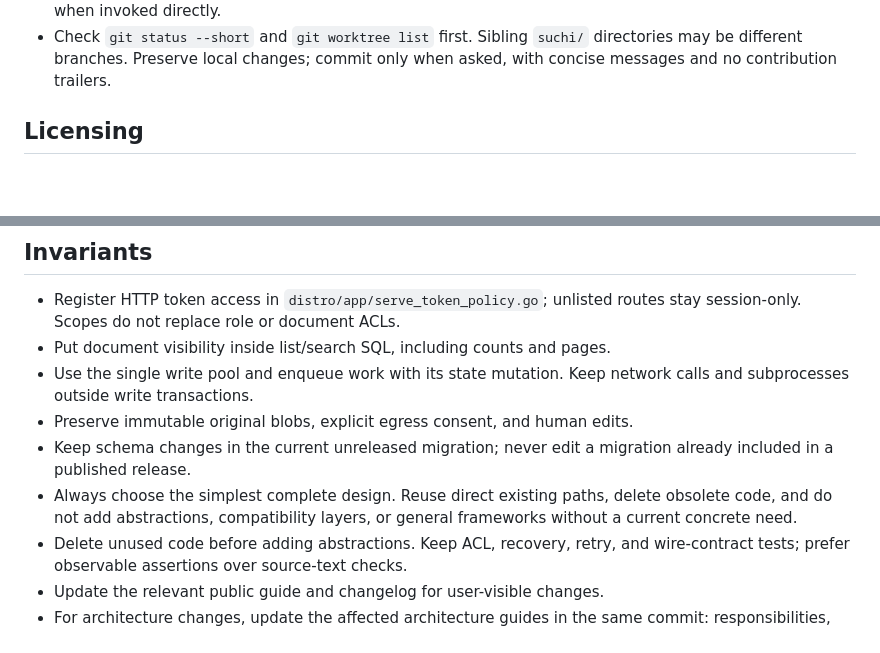
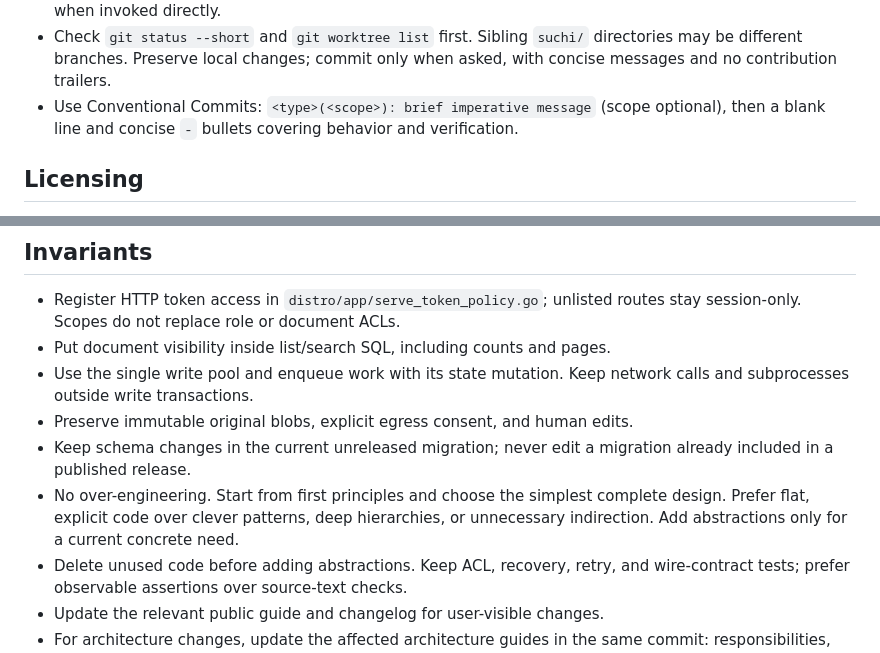
Before and after one commit to johnnybravo-xyz/suchi, a Markdown page: AGENTS.md, 2 parts joined by grey strips. Drawn GitHub-style; blank space fills up the shorter version.

Commit message:
docs(repo): document commit message format
- require Conventional Commit subjects with optional scopes
- require concise body bullets covering behavior and verification

```diff
--- a/AGENTS.md
+++ b/AGENTS.md
@@ -20,6 +20,8 @@ Optional integrations must preserve useful local operation.
 - Check `git status --short` and `git worktree list` first. Sibling `suchi/`
   directories may be different branches. Preserve local changes; commit only
   when asked, with concise messages and no contribution trailers.
+- Use Conventional Commits: `<type>(<scope>): brief imperative message` (scope
+  optional), then a blank line and concise `-` bullets covering behavior and verification.
 
 ## Licensing
 
@@ -84,9 +86,10 @@ Optional integrations must preserve useful local operation.
 - Preserve immutable original blobs, explicit egress consent, and human edits.
 - Keep schema changes in the current unreleased migration; never edit a
   migration already included in a published release.
-- Always choose the simplest complete design. Reuse direct existing paths,
-  delete obsolete code, and do not add abstractions, compatibility layers, or
-  general frameworks without a current concrete need.
+- No over-engineering. Start from first principles and choose the simplest
+  complete design. Prefer flat, explicit code over clever patterns, deep
+  hierarchies, or unnecessary indirection. Add abstractions only for a current
+  concrete need.
 - Delete unused code before adding abstractions. Keep ACL, recovery, retry,
   and wire-contract tests; prefer observable assertions over source-text checks.
 - Update the relevant public guide and changelog for user-visible changes.
```
